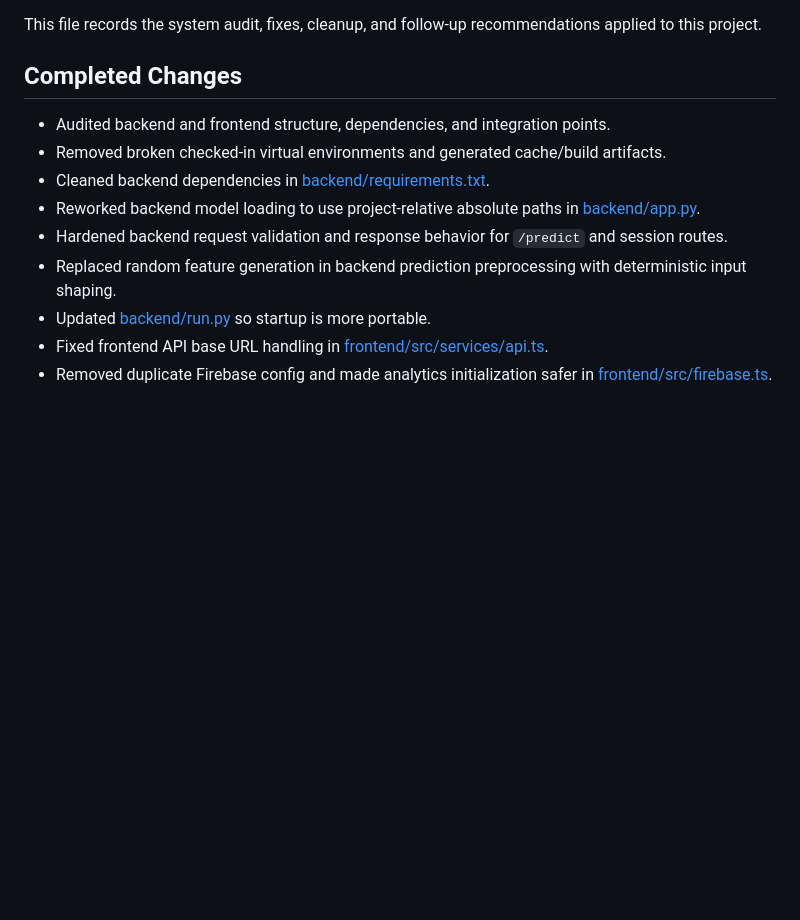
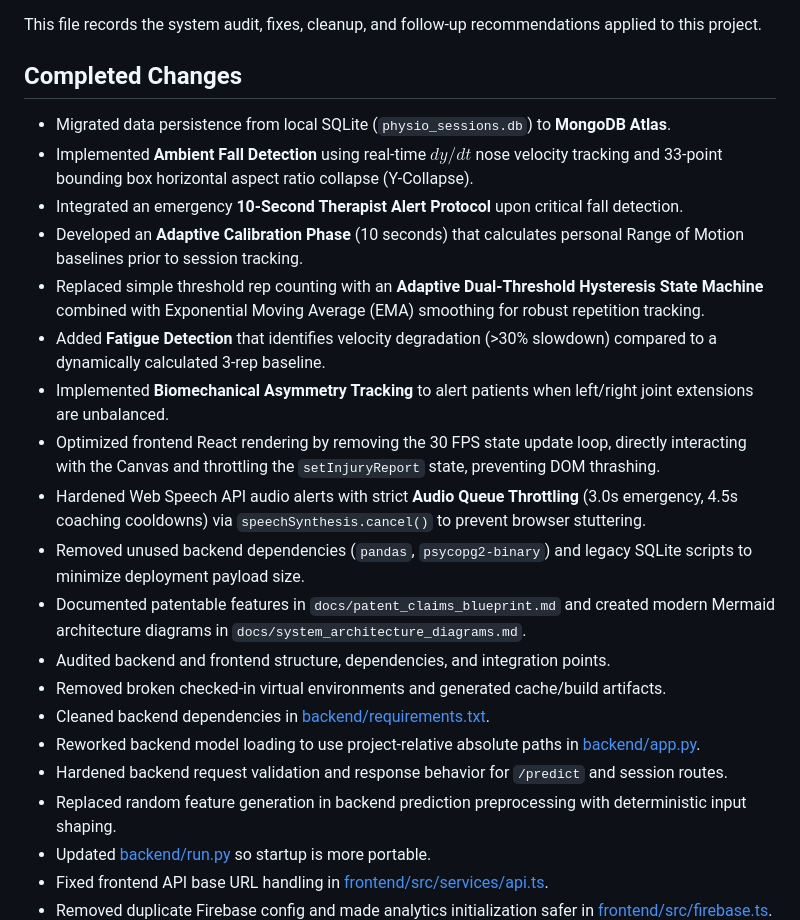
Before and after one commit to NotArsal/Physiotherapy, a Markdown page: CHANGELOG_AUDIT.md, the part around the change. Rendered like a GitHub page; blank space fills up the shorter version.

Commit message:
Update CHANGELOG_AUDIT.md with new features

```diff
--- a/CHANGELOG_AUDIT.md
+++ b/CHANGELOG_AUDIT.md
@@ -4,6 +4,17 @@ This file records the system audit, fixes, cleanup, and follow-up recommendation
 
 ## Completed Changes
 
+- Migrated data persistence from local SQLite (`physio_sessions.db`) to **MongoDB Atlas**.
+- Implemented **Ambient Fall Detection** using real-time $dy/dt$ nose velocity tracking and 33-point bounding box horizontal aspect ratio collapse (Y-Collapse).
+- Integrated an emergency **10-Second Therapist Alert Protocol** upon critical fall detection.
+- Developed an **Adaptive Calibration Phase** (10 seconds) that calculates personal Range of Motion baselines prior to session tracking.
+- Replaced simple threshold rep counting with an **Adaptive Dual-Threshold Hysteresis State Machine** combined with Exponential Moving Average (EMA) smoothing for robust repetition tracking.
+- Added **Fatigue Detection** that identifies velocity degradation (>30% slowdown) compared to a dynamically calculated 3-rep baseline.
+- Implemented **Biomechanical Asymmetry Tracking** to alert patients when left/right joint extensions are unbalanced.
+- Optimized frontend React rendering by removing the 30 FPS state update loop, directly interacting with the Canvas and throttling the `setInjuryReport` state, preventing DOM thrashing.
+- Hardened Web Speech API audio alerts with strict **Audio Queue Throttling** (3.0s emergency, 4.5s coaching cooldowns) via `speechSynthesis.cancel()` to prevent browser stuttering.
+- Removed unused backend dependencies (`pandas`, `psycopg2-binary`) and legacy SQLite scripts to minimize deployment payload size.
+- Documented patentable features in `docs/patent_claims_blueprint.md` and created modern Mermaid architecture diagrams in `docs/system_architecture_diagrams.md`.
 - Audited backend and frontend structure, dependencies, and integration points.
 - Removed broken checked-in virtual environments and generated cache/build artifacts.
 - Cleaned backend dependencies in [backend/requirements.txt](C:/Users/shada/Desktop/Physiotherapy-project-main/backend/requirements.txt).
```
